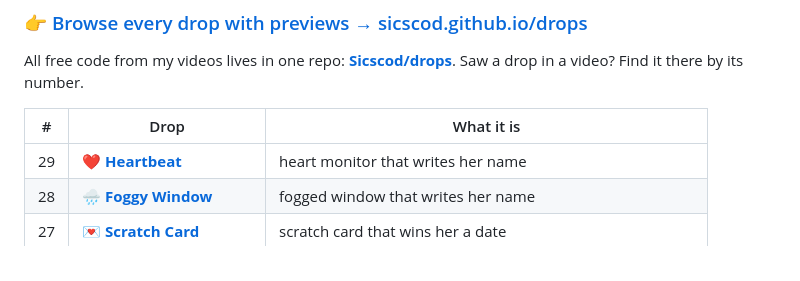
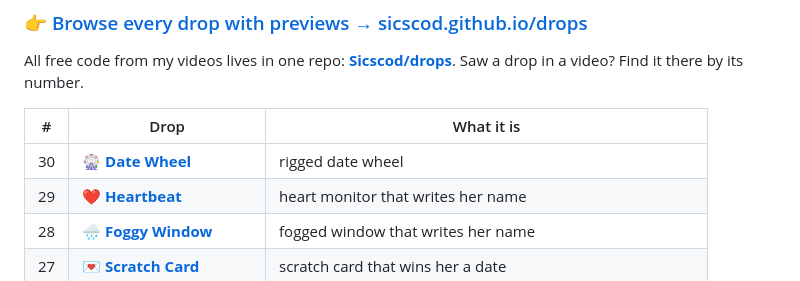
Before and after one commit to Sicscod/Sicscod, a Markdown page: README.md, the part around the change. GitHub-like rendering.

Commit message:
Drops: add 30 Date Wheel
Co-Authored-By: Claude Opus 5.5 (1M context) <noreply@anthropic.com>
Claude-Session: https://claude.ai/code/session_01Y15U8QHzcGW7BrSGwiG8Cn

```diff
--- a/README.md
+++ b/README.md
@@ -21,6 +21,7 @@ All free code from my videos lives in one repo: **[Sicscod/drops](https://github
 
 | # | Drop | What it is |
 |---|------|-----------|
+| 30 | 🎡 [**Date Wheel**](https://github.com/Sicscod/drops/tree/main/30-date-wheel) | rigged date wheel |
 | 29 | ❤️ [**Heartbeat**](https://github.com/Sicscod/drops/tree/main/29-heartbeat) | heart monitor that writes her name |
 | 28 | 🌧️ [**Foggy Window**](https://github.com/Sicscod/drops/tree/main/28-foggy-window) | fogged window that writes her name |
 | 27 | 💌 [**Scratch Card**](https://github.com/Sicscod/drops/tree/main/27-scratch-card) | scratch card that wins her a date |
```
